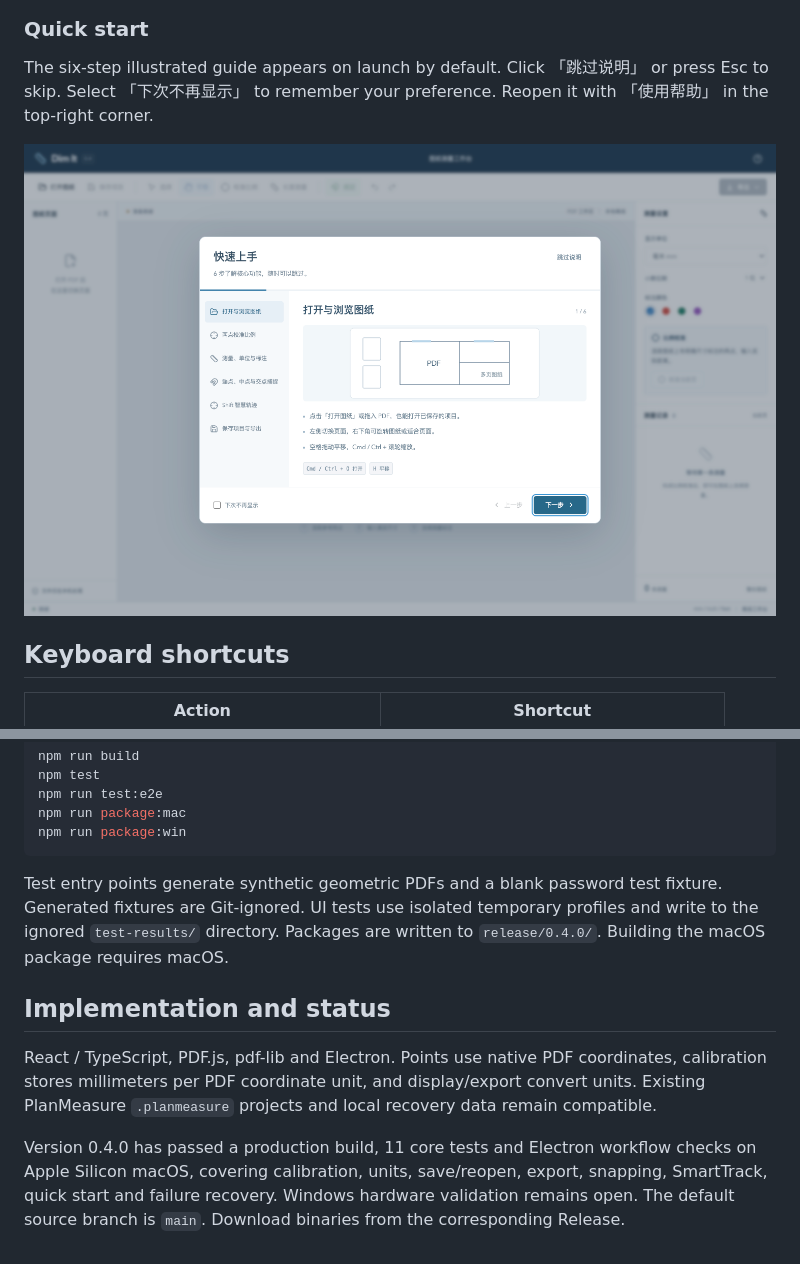
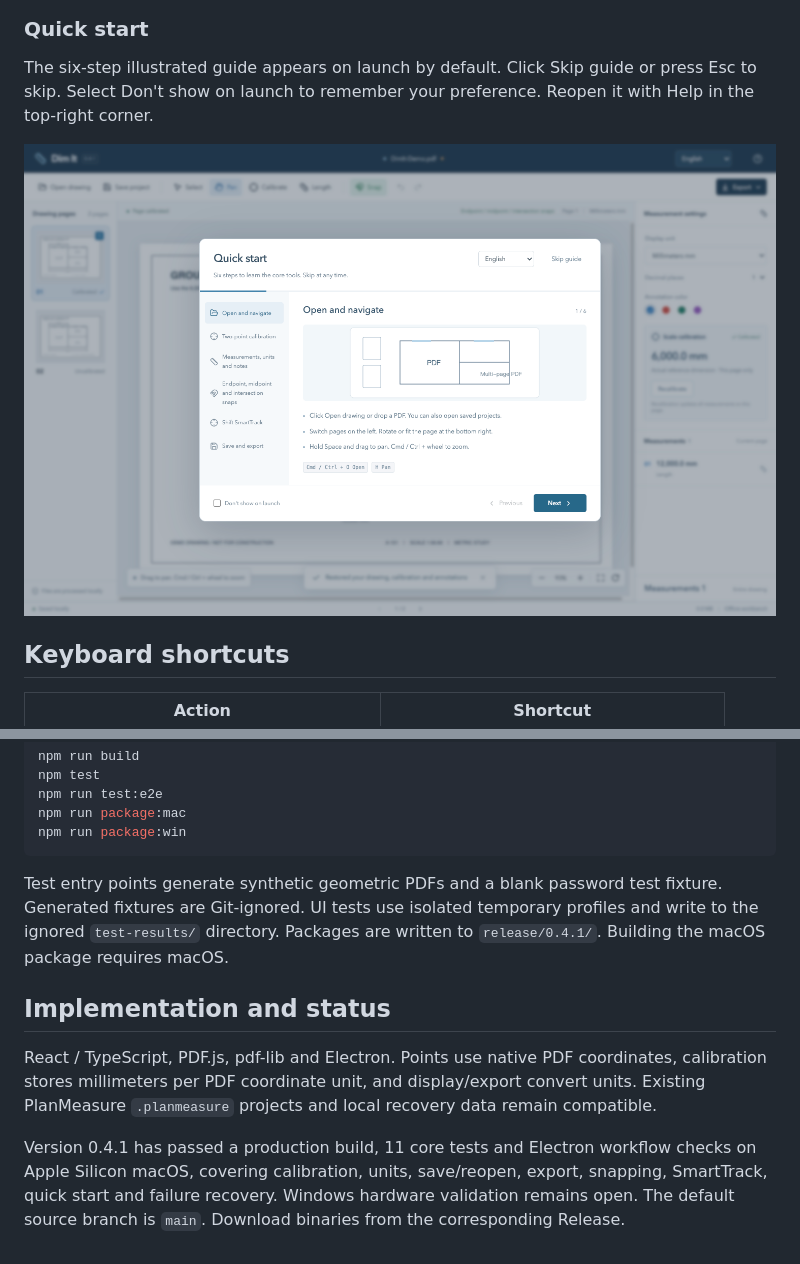
Before and after one commit to bzbaizhen/dim-it, a Markdown page: README.en.md, 2 parts joined by grey strips. Rendered like a GitHub page; pictures changed too: docs/images/quickstart-en.png (added), docs/images/quickstart.png.

````diff
--- a/README.en.md
+++ b/README.en.md
@@ -53,9 +53,9 @@ Pick a start point, hold Shift, then hover over a snap point for about 350 ms. U
 
 ### Quick start
 
-The six-step illustrated guide appears on launch by default. Click 「跳过说明」 or press Esc to skip. Select 「下次不再显示」 to remember your preference. Reopen it with 「使用帮助」 in the top-right corner.
+The six-step illustrated guide appears on launch by default. Click Skip guide or press Esc to skip. Select Don't show on launch to remember your preference. Reopen it with Help in the top-right corner.
 
-![Skippable startup guide](docs/images/quickstart.png)
+![Skippable startup guide](docs/images/quickstart-en.png)
 
 ## Keyboard shortcuts
 
@@ -101,10 +101,10 @@ npm run package:mac
 npm run package:win
 ```
 
-Test entry points generate synthetic geometric PDFs and a blank password test fixture. Generated fixtures are Git-ignored. UI tests use isolated temporary profiles and write to the ignored `test-results/` directory. Packages are written to `release/0.4.0/`. Building the macOS package requires macOS.
+Test entry points generate synthetic geometric PDFs and a blank password test fixture. Generated fixtures are Git-ignored. UI tests use isolated temporary profiles and write to the ignored `test-results/` directory. Packages are written to `release/0.4.1/`. Building the macOS package requires macOS.
 
 ## Implementation and status
 
 React / TypeScript, PDF.js, pdf-lib and Electron. Points use native PDF coordinates, calibration stores millimeters per PDF coordinate unit, and display/export convert units. Existing PlanMeasure `.planmeasure` projects and local recovery data remain compatible.
 
-Version 0.4.0 has passed a production build, 11 core tests and Electron workflow checks on Apple Silicon macOS, covering calibration, units, save/reopen, export, snapping, SmartTrack, quick start and failure recovery. Windows hardware validation remains open. The default source branch is `main`. Download binaries from the corresponding Release.
+Version 0.4.1 has passed a production build, 11 core tests and Electron workflow checks on Apple Silicon macOS, covering calibration, units, save/reopen, export, snapping, SmartTrack, quick start and failure recovery. Windows hardware validation remains open. The default source branch is `main`. Download binaries from the corresponding Release.
````
Also changed, not shown: other parts of README.en.md (+6 -6 lines), README.md (+7 -3 lines), docs/images/measurement-en.png (added), docs/images/measurement.png, 14 other files.
